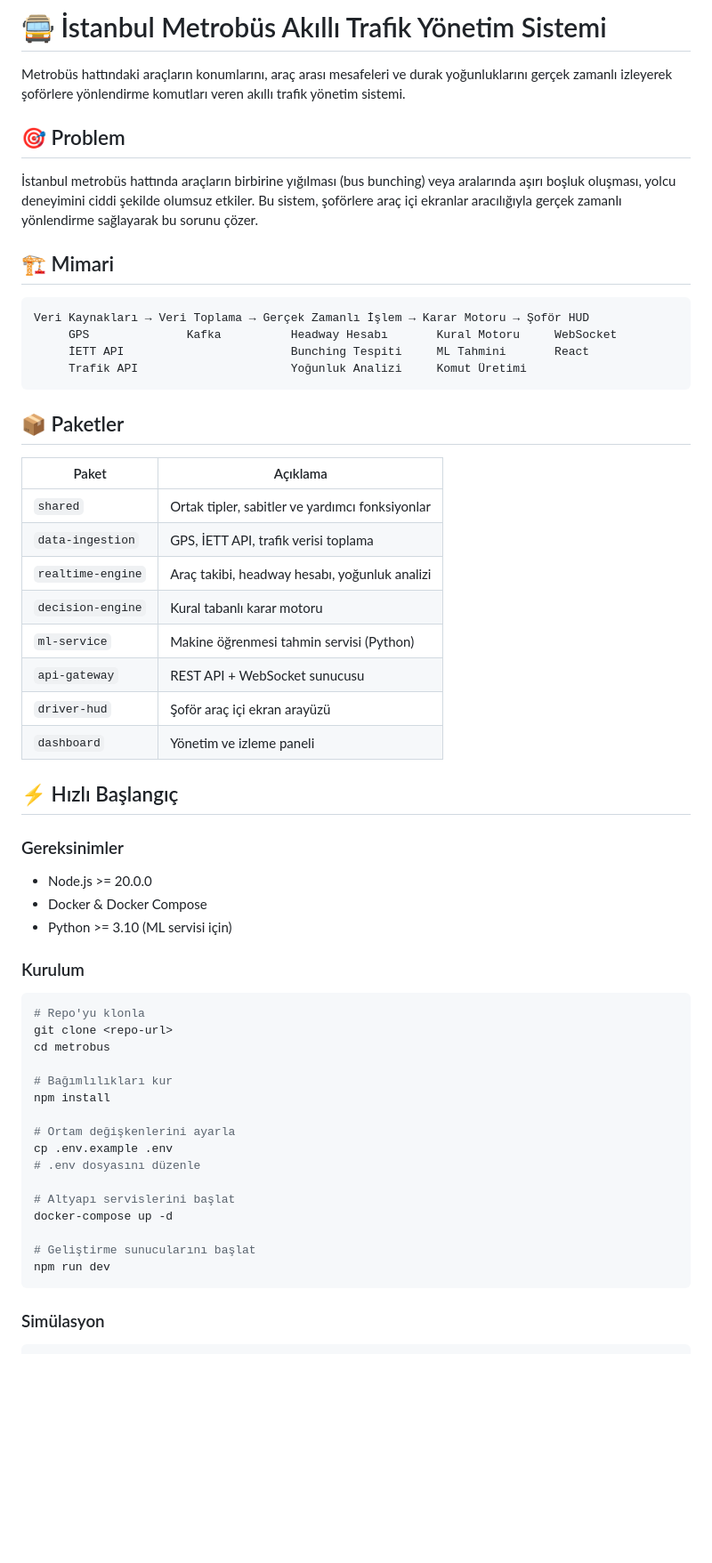
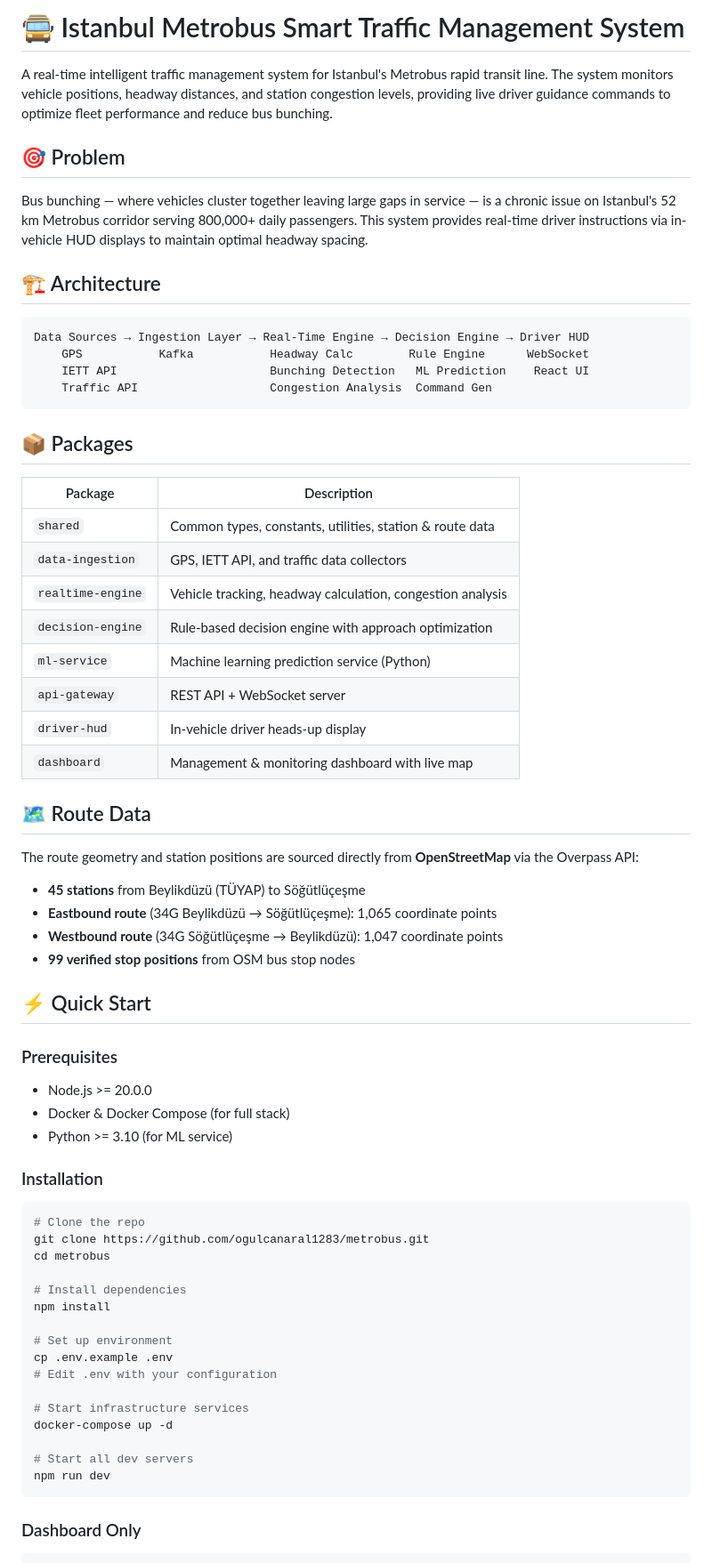
Before and after one commit to ogulcanaral1283/metrobus, a Markdown page: README.md, the part around one of its changes. Shown at 89% size. Drawn GitHub-style; blank space fills up the shorter version.

````diff
--- a/README.md
+++ b/README.md
@@ -1,62 +1,71 @@
-# 🚍 İstanbul Metrobüs Akıllı Trafik Yönetim Sistemi
+# 🚍 Istanbul Metrobus Smart Traffic Management System
 
-Metrobüs hattındaki araçların konumlarını, araç arası mesafeleri ve durak yoğunluklarını gerçek zamanlı izleyerek şoförlere yönlendirme komutları veren akıllı trafik yönetim sistemi.
+A real-time intelligent traffic management system for Istanbul's Metrobus rapid transit line. The system monitors vehicle positions, headway distances, and station congestion levels, providing live driver guidance commands to optimize fleet performance and reduce bus bunching.
 
 ## 🎯 Problem
 
-İstanbul metrobüs hattında araçların birbirine yığılması (bus bunching) veya aralarında aşırı boşluk oluşması, yolcu deneyimini ciddi şekilde olumsuz etkiler. Bu sistem, şoförlere araç içi ekranlar aracılığıyla gerçek zamanlı yönlendirme sağlayarak bu sorunu çözer.
+Bus bunching — where vehicles cluster together leaving large gaps in service — is a chronic issue on Istanbul's 52 km Metrobus corridor serving 800,000+ daily passengers. This system provides real-time driver instructions via in-vehicle HUD displays to maintain optimal headway spacing.
 
-## 🏗️ Mimari
+## 🏗️ Architecture
 
 ```
-Veri Kaynakları → Veri Toplama → Gerçek Zamanlı İşlem → Karar Motoru → Şoför HUD
-     GPS              Kafka          Headway Hesabı       Kural Motoru     WebSocket
-     İETT API                        Bunching Tespiti     ML Tahmini       React
-     Trafik API                      Yoğunluk Analizi     Komut Üretimi
+Data Sources → Ingestion Layer → Real-Time Engine → Decision Engine → Driver HUD
+    GPS           Kafka           Headway Calc        Rule Engine      WebSocket
+    IETT API                      Bunching Detection   ML Prediction    React UI
+    Traffic API                   Congestion Analysis  Command Gen
 ```
 
-## 📦 Paketler
+## 📦 Packages
 
-| Paket | Açıklama |
-|-------|----------|
-| `shared` | Ortak tipler, sabitler ve yardımcı fonksiyonlar |
-| `data-ingestion` | GPS, İETT API, trafik verisi toplama |
-| `realtime-engine` | Araç takibi, headway hesabı, yoğunluk analizi |
-| `decision-engine` | Kural tabanlı karar motoru |
-| `ml-service` | Makine öğrenmesi tahmin servisi (Python) |
-| `api-gateway` | REST API + WebSocket sunucusu |
-| `driver-hud` | Şoför araç içi ekran arayüzü |
-| `dashboard` | Yönetim ve izleme paneli |
+| Package | Description |
+|---------|-------------|
+| `shared` | Common types, constants, utilities, station & route data |
+| `data-ingestion` | GPS, IETT API, and traffic data collectors |
+| `realtime-engine` | Vehicle tracking, headway calculation, congestion analysis |
+| `decision-engine` | Rule-based decision engine with approach optimization |
+| `ml-service` | Machine learning prediction service (Python) |
+| `api-gateway` | REST API + WebSocket server |
+| `driver-hud` | In-vehicle driver heads-up display |
+| `dashboard` | Management & monitoring dashboard with live map |
 
-## ⚡ Hızlı Başlangıç
+## 🗺️ Route Data
 
-### Gereksinimler
+The route geometry and station positions are sourced directly from **OpenStreetMap** via the Overpass API:
+
+- **45 stations** from Beylikdüzü (TÜYAP) to Söğütlüçeşme
+- **Eastbound route** (34G Beylikdüzü → Söğütlüçeşme): 1,065 coordinate points
+- **Westbound route** (34G Söğütlüçeşme → Beylikdüzü): 1,047 coordinate points
+- **99 verified stop positions** from OSM bus stop nodes
+
+## ⚡ Quick Start
+
+### Prerequisites
 
 - Node.js >= 20.0.0
-- Docker & Docker Compose
-- Python >= 3.10 (ML servisi için)
+- Docker & Docker Compose (for full stack)
+- Python >= 3.10 (for ML service)
 
-### Kurulum
+### Installation
 
 ```bash
-# Repo'yu klonla
-git clone <repo-url>
+# Clone the repo
+git clone https://github.com/ogulcanaral1283/metrobus.git
 cd metrobus
 
-# Bağımlılıkları kur
+# Install dependencies
 npm install
 
-# Ortam değişkenlerini ayarla
+# Set up environment
 cp .env.example .env
-# .env dosyasını düzenle
+# Edit .env with your configuration
 
-# Altyapı servislerini başlat
+# Start infrastructure services
 docker-compose up -d
 
-# Geliştirme sunucularını başlat
+# Start all dev servers
 npm run dev
 ```
 
-### Simülasyon
+### Dashboard Only
 
 ```bash
````
Also changed, not shown: other parts of README.md (+66 -31 lines).
